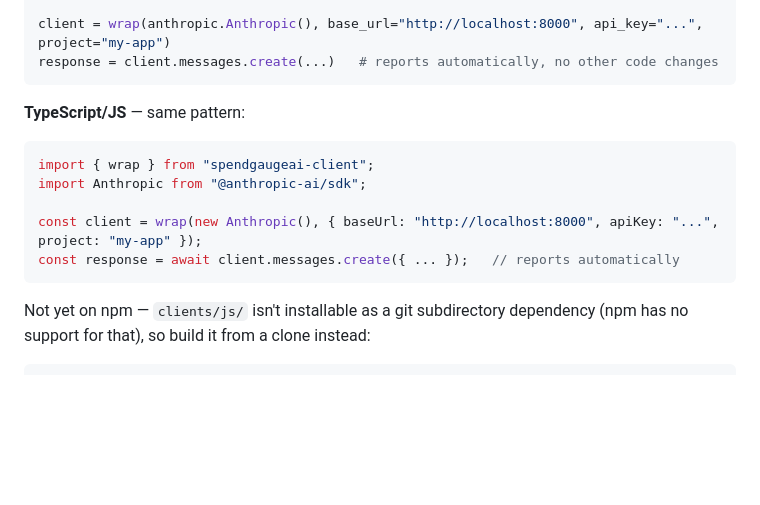
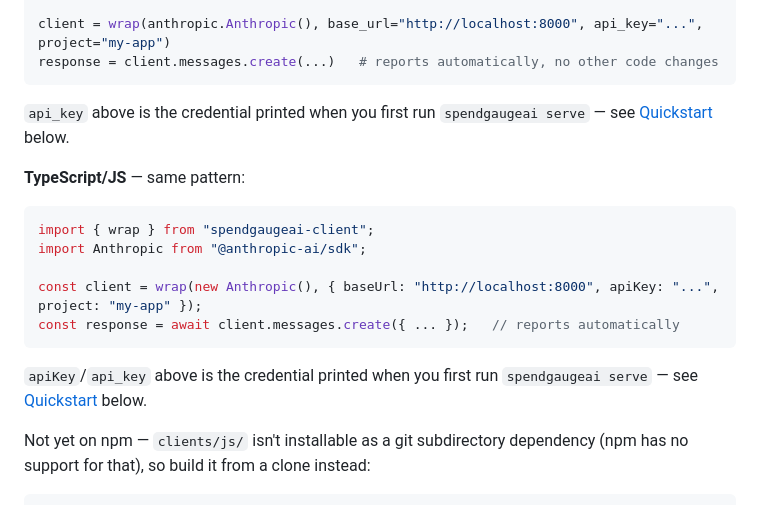
Before and after one commit to vijayanan6/SpendGaugeAI, a Markdown page: README.md, the part around the change. GitHub-like rendering; blank space fills up the shorter version.

Commit message:
docs: point wrap()/log() api_key examples forward to Quickstart
The Python/TS integration examples showed a bare api_key="..." with
no indication of where that value comes from -- the explanation (the
key printed on first `spendgaugeai serve` run) only appeared much
later, in the Quickstart section. A new reader going top-to-bottom
hit the placeholder before ever learning what it was. Added a one-line
pointer under each snippet.

Co-Authored-By: Claude Sonnet 5 <noreply@anthropic.com>

````diff
--- a/README.md
+++ b/README.md
@@ -46,6 +46,8 @@ import anthropic
 client = wrap(anthropic.Anthropic(), base_url="http://localhost:8000", api_key="...", project="my-app")
 response = client.messages.create(...)   # reports automatically, no other code changes
 ```
+`api_key` above is the credential printed when you first run `spendgaugeai serve` — see
+[Quickstart](#quickstart) below.
 
 **TypeScript/JS** — same pattern:
 
@@ -56,6 +58,8 @@ import Anthropic from "@anthropic-ai/sdk";
 const client = wrap(new Anthropic(), { baseUrl: "http://localhost:8000", apiKey: "...", project: "my-app" });
 const response = await client.messages.create({ ... });   // reports automatically
 ```
+`apiKey`/`api_key` above is the credential printed when you first run `spendgaugeai serve` — see
+[Quickstart](#quickstart) below.
 
 Not yet on npm — `clients/js/` isn't installable as a git subdirectory dependency (npm has no
 support for that), so build it from a clone instead:
````
